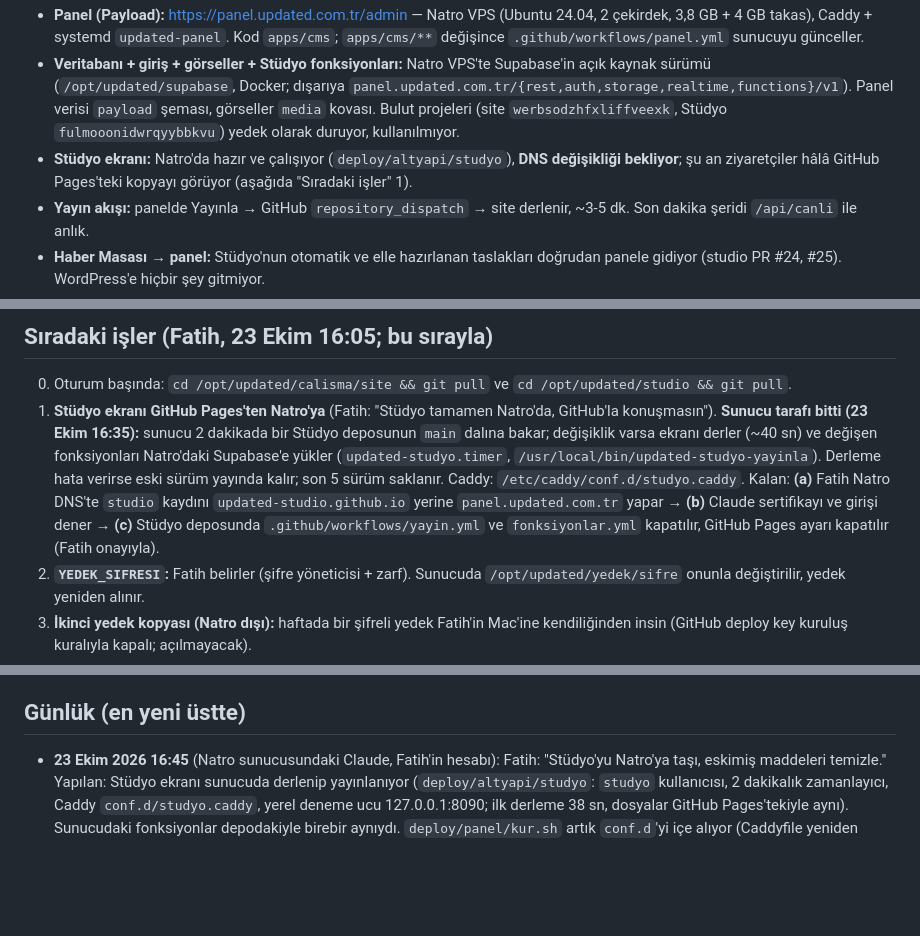
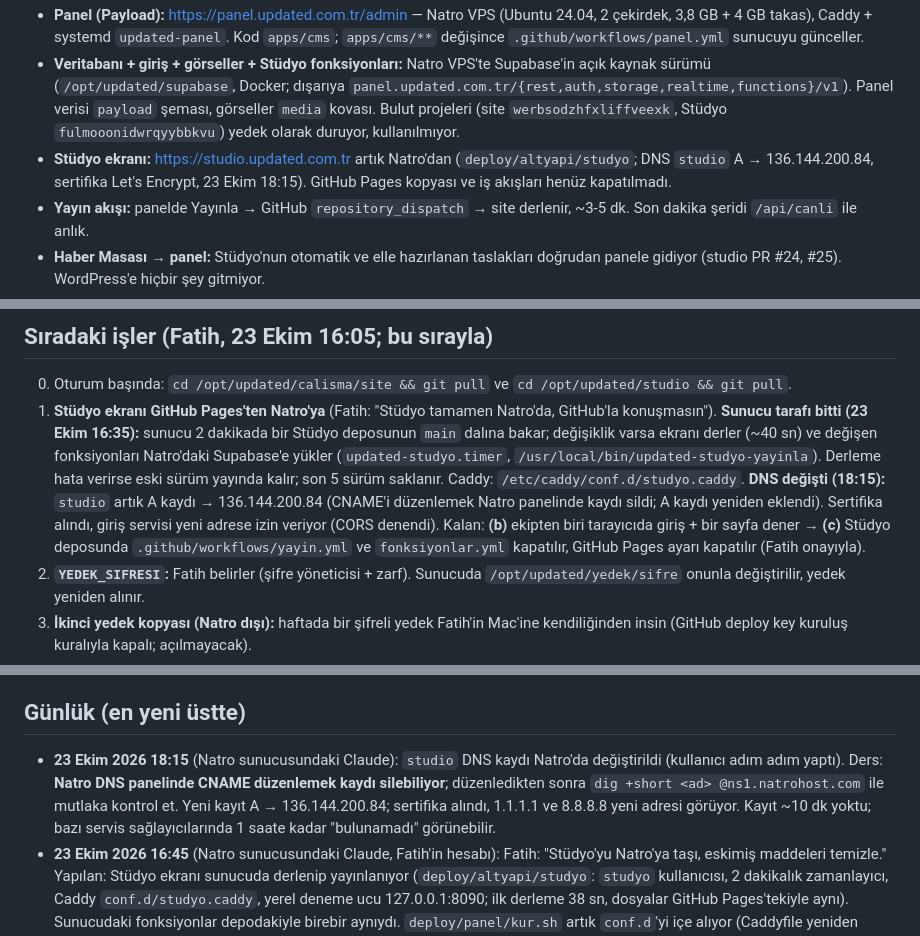
Before and after one commit to updated-studio/site, a Markdown page: DURUM.md, 3 parts joined by grey strips. Rendered like a GitHub page; blank space fills up the shorter version.

Commit message:
DURUM: Stüdyo DNS'i Natro'ya geçti (A kaydı); Natro CNAME düzenleme dersi
Co-Authored-By: Claude Opus 5.5 <noreply@anthropic.com>

```diff
--- a/DURUM.md
+++ b/DURUM.md
@@ -4,7 +4,7 @@
 - **Site:** https://updated.com.tr (23 Ekim'den beri canlı; Astro, statik; https açık, http → https). Kod: bu depo `apps/web`. GitHub Actions derler, Natro paylaşımlı hostinge FTP ile yükler (`.github/workflows/yayin.yml`). v2.updated.com.tr artık kullanılmıyor.
 - **Panel (Payload):** https://panel.updated.com.tr/admin — Natro VPS (Ubuntu 24.04, 2 çekirdek, 3,8 GB + 4 GB takas), Caddy + systemd `updated-panel`. Kod `apps/cms`; `apps/cms/**` değişince `.github/workflows/panel.yml` sunucuyu günceller.
 - **Veritabanı + giriş + görseller + Stüdyo fonksiyonları:** Natro VPS'te Supabase'in açık kaynak sürümü (`/opt/updated/supabase`, Docker; dışarıya `panel.updated.com.tr/{rest,auth,storage,realtime,functions}/v1`). Panel verisi `payload` şeması, görseller `media` kovası. Bulut projeleri (site `werbsodzhfxliffveexk`, Stüdyo `fulmooonidwrqyybbkvu`) yedek olarak duruyor, kullanılmıyor.
-- **Stüdyo ekranı:** Natro'da hazır ve çalışıyor (`deploy/altyapi/studyo`), **DNS değişikliği bekliyor**; şu an ziyaretçiler hâlâ GitHub Pages'teki kopyayı görüyor (aşağıda "Sıradaki işler" 1).
+- **Stüdyo ekranı:** https://studio.updated.com.tr artık Natro'dan (`deploy/altyapi/studyo`; DNS `studio` A → 136.144.200.84, sertifika Let's Encrypt, 23 Ekim 18:15). GitHub Pages kopyası ve iş akışları henüz kapatılmadı.
 - **Yayın akışı:** panelde Yayınla → GitHub `repository_dispatch` → site derlenir, ~3-5 dk. Son dakika şeridi `/api/canli` ile anlık.
 - **Haber Masası → panel:** Stüdyo'nun otomatik ve elle hazırlanan taslakları doğrudan panele gidiyor (studio PR #24, #25). WordPress'e hiçbir şey gitmiyor.
 - **WordPress kapalı (23 Ekim 15:50):** `deploy/canli.json` wordpress=false; wp-json, xmlrpc, wp-cron, index.php → 410; wp-admin/wp-login → panel. Dosyaları hosting'de, veritabanı Natro'da duruyor (silme 30 Ekim, Fatih onayıyla; tam yedek var). Taşınanlar: 189 haber, 18 kategori, 10 yazar, 537 görsel, 3 kurumsal sayfa; eski adresler 301.
@@ -22,7 +22,7 @@
 
 ## Sıradaki işler (Fatih, 23 Ekim 16:05; bu sırayla)
 0. Oturum başında: `cd /opt/updated/calisma/site && git pull` ve `cd /opt/updated/studio && git pull`.
-1. **Stüdyo ekranı GitHub Pages'ten Natro'ya** (Fatih: "Stüdyo tamamen Natro'da, GitHub'la konuşmasın"). **Sunucu tarafı bitti (23 Ekim 16:35):** sunucu 2 dakikada bir Stüdyo deposunun `main` dalına bakar; değişiklik varsa ekranı derler (~40 sn) ve değişen fonksiyonları Natro'daki Supabase'e yükler (`updated-studyo.timer`, `/usr/local/bin/updated-studyo-yayinla`). Derleme hata verirse eski sürüm yayında kalır; son 5 sürüm saklanır. Caddy: `/etc/caddy/conf.d/studyo.caddy`. Kalan: **(a)** Fatih Natro DNS'te `studio` kaydını `updated-studio.github.io` yerine `panel.updated.com.tr` yapar → **(b)** Claude sertifikayı ve girişi dener → **(c)** Stüdyo deposunda `.github/workflows/yayin.yml` ve `fonksiyonlar.yml` kapatılır, GitHub Pages ayarı kapatılır (Fatih onayıyla).
+1. **Stüdyo ekranı GitHub Pages'ten Natro'ya** (Fatih: "Stüdyo tamamen Natro'da, GitHub'la konuşmasın"). **Sunucu tarafı bitti (23 Ekim 16:35):** sunucu 2 dakikada bir Stüdyo deposunun `main` dalına bakar; değişiklik varsa ekranı derler (~40 sn) ve değişen fonksiyonları Natro'daki Supabase'e yükler (`updated-studyo.timer`, `/usr/local/bin/updated-studyo-yayinla`). Derleme hata verirse eski sürüm yayında kalır; son 5 sürüm saklanır. Caddy: `/etc/caddy/conf.d/studyo.caddy`. **DNS değişti (18:15):** `studio` artık A kaydı → 136.144.200.84 (CNAME'i düzenlemek Natro panelinde kaydı sildi; A kaydı yeniden eklendi). Sertifika alındı, giriş servisi yeni adrese izin veriyor (CORS denendi). Kalan: **(b)** ekipten biri tarayıcıda giriş + bir sayfa dener → **(c)** Stüdyo deposunda `.github/workflows/yayin.yml` ve `fonksiyonlar.yml` kapatılır, GitHub Pages ayarı kapatılır (Fatih onayıyla).
 2. **`YEDEK_SIFRESI`:** Fatih belirler (şifre yöneticisi + zarf). Sunucuda `/opt/updated/yedek/sifre` onunla değiştirilir, yedek yeniden alınır.
 3. **İkinci yedek kopyası (Natro dışı):** haftada bir şifreli yedek Fatih'in Mac'ine kendiliğinden insin (GitHub deploy key kuruluş kuralıyla kapalı; açılmayacak).
 4. **Panel arayüzü:** "Taslaklar" ve "Yayında" ayrı menüler; panel Stüdyo tarzı, marka kitiyle, kullanımı kolay.
@@ -46,6 +46,7 @@
 - **Aşama 4 (sürüyor):** Stüdyo ekranı Natro'ya (Sıradaki işler 1), sonra isteğe bağlı Forgejo.
 
 ## Günlük (en yeni üstte)
+- **23 Ekim 2026 18:15** (Natro sunucusundaki Claude): `studio` DNS kaydı Natro'da değiştirildi (kullanıcı adım adım yaptı). Ders: **Natro DNS panelinde CNAME düzenlemek kaydı silebiliyor**; düzenledikten sonra `dig +short <ad> @ns1.natrohost.com` ile mutlaka kontrol et. Yeni kayıt A → 136.144.200.84; sertifika alındı, 1.1.1.1 ve 8.8.8.8 yeni adresi görüyor. Kayıt ~10 dk yoktu; bazı servis sağlayıcılarında 1 saate kadar "bulunamadı" görünebilir.
 - **23 Ekim 2026 16:45** (Natro sunucusundaki Claude, Fatih'in hesabı): Fatih: "Stüdyo'yu Natro'ya taşı, eskimiş maddeleri temizle." Yapılan: Stüdyo ekranı sunucuda derlenip yayınlanıyor (`deploy/altyapi/studyo`: `studyo` kullanıcısı, 2 dakikalık zamanlayıcı, Caddy `conf.d/studyo.caddy`, yerel deneme ucu 127.0.0.1:8090; ilk derleme 38 sn, dosyalar GitHub Pages'tekiyle aynı). Sunucudaki fonksiyonlar depodakiyle birebir aynıydı. `deploy/panel/kur.sh` artık `conf.d`'yi içe alıyor (Caddyfile yeniden üretilince Stüdyo düşmesin). Stüdyo kalıcı olarak `/opt/updated/studio`'da, site çalışma kopyası `/opt/updated/calisma/site`. `enes` kullanıcısının `@reboot` satırı eklendi. `CLAUDE.md`: kural 8 (kim neye karar verir) + 9 (sunucudaki kopyalar); bu dosyada eskimiş maddeler temizlendi, "Çalışma biçimi ve erişim" bölümü eklendi. Bekleyen: Fatih'in DNS değişikliği; sunucudan GitHub'a yazma yetkisi.
 - **23 Ekim 2026 07:50** (Fatih'in Claude'u): Fatih: "her şey Natro'da, aracı olmasın". Aşama 1 (panel verisi + görseller) ve aşama 2 (Stüdyo'nun Supabase'i) Natro'ya taşındı; ayrıntı "Tüm altyapıyı Natro'ya taşıma" bölümünde. Fatih yol haritasını verdi (aşağıda "Yol haritası"); önce altyapı temelleri bitecek.
 - **23 Ekim 2026 04:35** (Fatih'in Claude'u): Fatih: "Stüdyo taslaklarını doğrudan Payload'a gönderelim, bitince WordPress tamamen devreden çıksın." Yapılan (PR #1): `/api/triyaj/import` sağlamlaştırıldı (yayındaki/panelde düzenlenmiş taslağın üzerine yazmaz → 409 `yayinda`/`duzenlendi`, `force` ile yazılır; kategori yalnız var olanlardan → 422; görsel aynı adresse yeniden yüklenmez; SEO başlık/açıklama; etiketler `seo.geo.entities` (eski kod yanlış yere yazıyordu); güncellemede iş akışı durumu sıfırlanmaz), yeni uçlar `/api/triyaj/durum` ve `/api/triyaj/kapak`; panel iş akışına "Stüdyo anahtarını eşitle" (sunucudaki `STUDIO_IMPORT_KEY` → Stüdyo Supabase Secrets, `SUPABASE_ACCESS_TOKEN` gerekir); `deploy/canli.json` `wordpress` anahtarı (false → `.htaccess` wp-json/xmlrpc/PHP kapalı, wp-admin panele); PR'larda panel tip denetimi (`kontrol.yml`). Bu çalışma ortamından panel ve npm'e erişilemedi; doğrulama GitHub'da. Stüdyo tarafı: studio PR #24.
```
